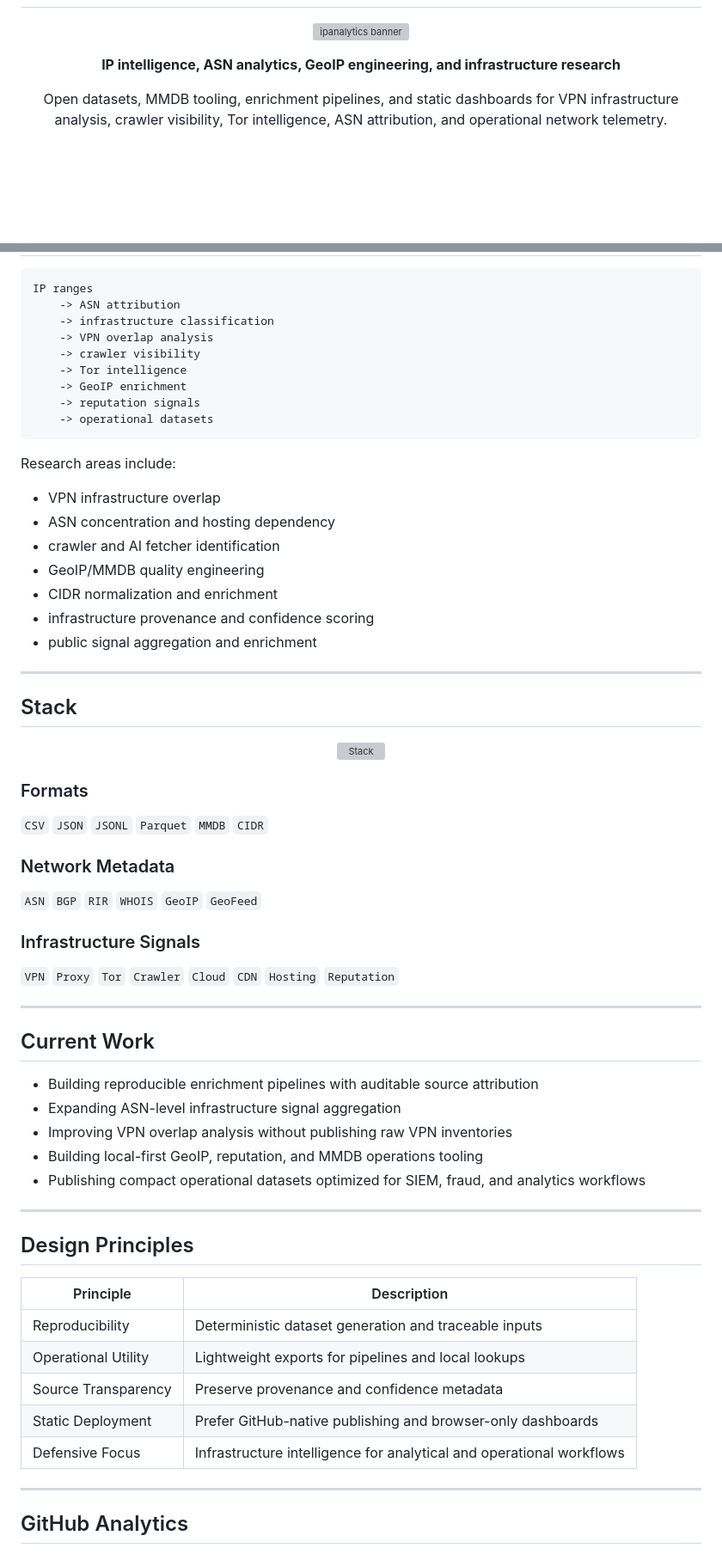
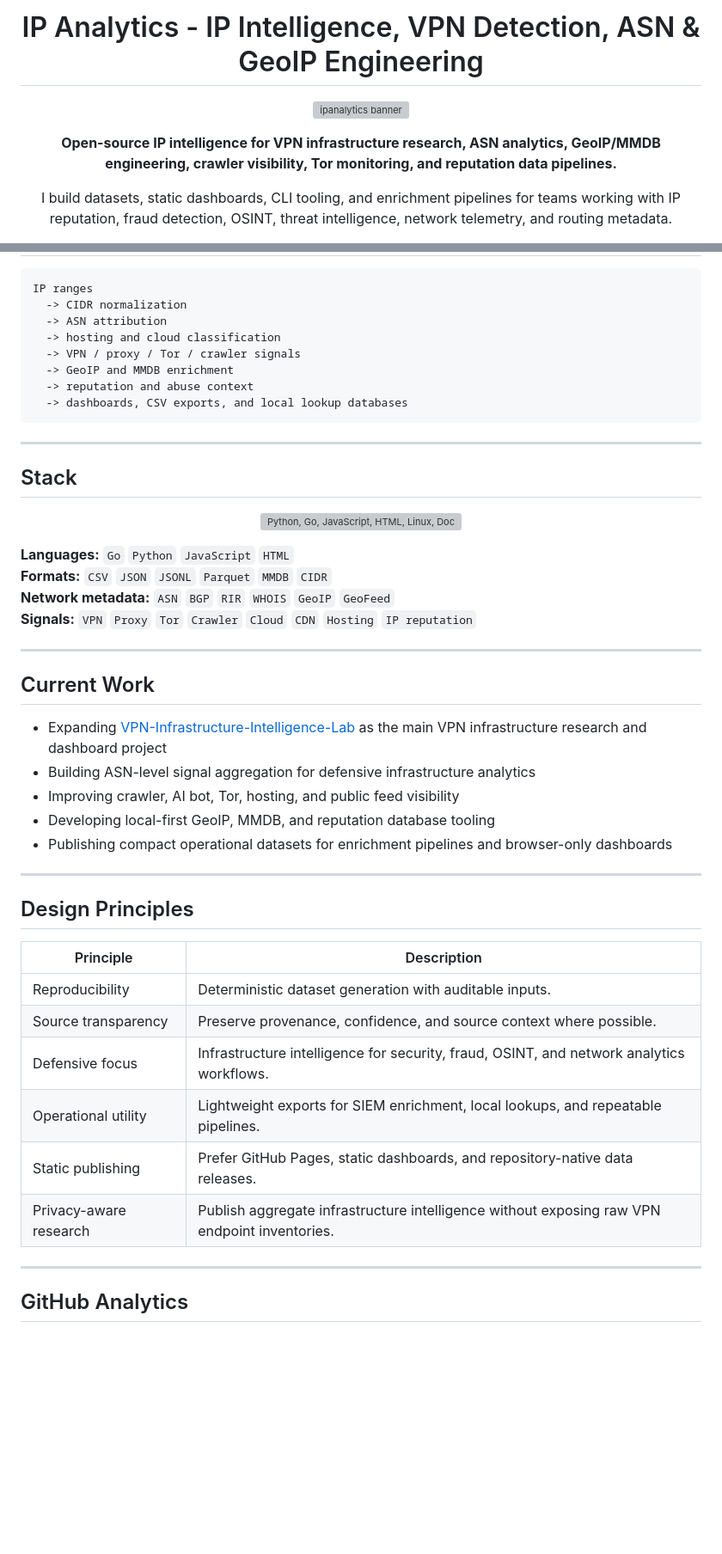
Before and after one commit to ipanalytics/ipanalytics, a Markdown page: README.md, 2 parts joined by grey strips. Shown at 86% size. GitHub-like rendering; blank space fills up the shorter version; grey boxes are pictures that could not be loaded.

`````diff
--- a/README.md
+++ b/README.md
@@ -2,13 +2,15 @@
 
-<p align="center">
+# IP Analytics - IP Intelligence, VPN Detection, ASN & GeoIP Engineering
+
+<p>
   <img src="./assets/banner.png" alt="ipanalytics banner" width="100%">
 </p>
 
-<p align="center">
-  <strong>IP intelligence, ASN analytics, GeoIP engineering, and infrastructure research</strong>
+<p>
+  <strong>Open-source IP intelligence for VPN infrastructure research, ASN analytics, GeoIP/MMDB engineering, crawler visibility, Tor monitoring, and reputation data pipelines.</strong>
 </p>
 
-<p align="center">
-  Open datasets, MMDB tooling, enrichment pipelines, and static dashboards for VPN infrastructure analysis, crawler visibility, Tor intelligence, ASN attribution, and operational network telemetry.
+<p>
+  I build datasets, static dashboards, CLI tooling, and enrichment pipelines for teams working with IP reputation, fraud detection, OSINT, threat intelligence, network telemetry, and routing metadata.
 </p>
 
@@ -87,67 +89,50 @@
 
 ```text
 IP ranges
-    -> ASN attribution
-    -> infrastructure classification
-    -> VPN overlap analysis
-    -> crawler visibility
-    -> Tor intelligence
-    -> GeoIP enrichment
-    -> reputation signals
-    -> operational datasets
-````
-
-Research areas include:
-
-* VPN infrastructure overlap
-* ASN concentration and hosting dependency
-* crawler and AI fetcher identification
-* GeoIP/MMDB quality engineering
-* CIDR normalization and enrichment
-* infrastructure provenance and confidence scoring
-* public signal aggregation and enrichment
+  -> CIDR normalization
+  -> ASN attribution
+  -> hosting and cloud classification
+  -> VPN / proxy / Tor / crawler signals
+  -> GeoIP and MMDB enrichment
+  -> reputation and abuse context
+  -> dashboards, CSV exports, and local lookup databases
+```
 
 ---
 
 ## Stack
 
 <p align="center">
-  <img src="https://skillicons.dev/icons?i=python,go,linux,docker,git,githubactions&perline=10" alt="Stack">
+  <img src="https://skillicons.dev/icons?i=python,go,js,html,linux,docker,git,githubactions&perline=10" alt="Python, Go, JavaScript, HTML, Linux, Docker, Git, GitHub Actions">
 </p>
 
-### Formats
-
-`CSV` `JSON` `JSONL` `Parquet` `MMDB` `CIDR`
-
-### Network Metadata
-
-`ASN` `BGP` `RIR` `WHOIS` `GeoIP` `GeoFeed`
-
-### Infrastructure Signals
-
-`VPN` `Proxy` `Tor` `Crawler` `Cloud` `CDN` `Hosting` `Reputation`
+**Languages:** `Go` `Python` `JavaScript` `HTML`
+**Formats:** `CSV` `JSON` `JSONL` `Parquet` `MMDB` `CIDR`
+**Network metadata:** `ASN` `BGP` `RIR` `WHOIS` `GeoIP` `GeoFeed`
+**Signals:** `VPN` `Proxy` `Tor` `Crawler` `Cloud` `CDN` `Hosting` `IP reputation`
 
 ---
 
 ## Current Work
 
-* Building reproducible enrichment pipelines with auditable source attribution
-* Expanding ASN-level infrastructure signal aggregation
-* Improving VPN overlap analysis without publishing raw VPN inventories
-* Building local-first GeoIP, reputation, and MMDB operations tooling
-* Publishing compact operational datasets optimized for SIEM, fraud, and analytics workflows
+- Expanding [VPN-Infrastructure-Intelligence-Lab](https://github.com/ipanalytics/VPN-Infrastructure-Intelligence-Lab) as the main VPN infrastructure research and dashboard project
+- Building ASN-level signal aggregation for defensive infrastructure analytics
+- Improving crawler, AI bot, Tor, hosting, and public feed visibility
+- Developing local-first GeoIP, MMDB, and reputation database tooling
+- Publishing compact operational datasets for enrichment pipelines and browser-only dashboards
 
 ---
 
 ## Design Principles
 
-| Principle           | Description                                                          |
-| ------------------- | -------------------------------------------------------------------- |
-| Reproducibility     | Deterministic dataset generation and traceable inputs                |
-| Operational Utility | Lightweight exports for pipelines and local lookups                  |
-| Source Transparency | Preserve provenance and confidence metadata                          |
-| Static Deployment   | Prefer GitHub-native publishing and browser-only dashboards          |
-| Defensive Focus     | Infrastructure intelligence for analytical and operational workflows |
+| Principle | Description |
+|---|---|
+| Reproducibility | Deterministic dataset generation with auditable inputs. |
+| Source transparency | Preserve provenance, confidence, and source context where possible. |
+| Defensive focus | Infrastructure intelligence for security, fraud, OSINT, and network analytics workflows. |
+| Operational utility | Lightweight exports for SIEM enrichment, local lookups, and repeatable pipelines. |
+| Static publishing | Prefer GitHub Pages, static dashboards, and repository-native data releases. |
+| Privacy-aware research | Publish aggregate infrastructure intelligence without exposing raw VPN endpoint inventories. |
 
 ---
 
`````
Also changed, not shown: other parts of README.md (+61 -63 lines).
